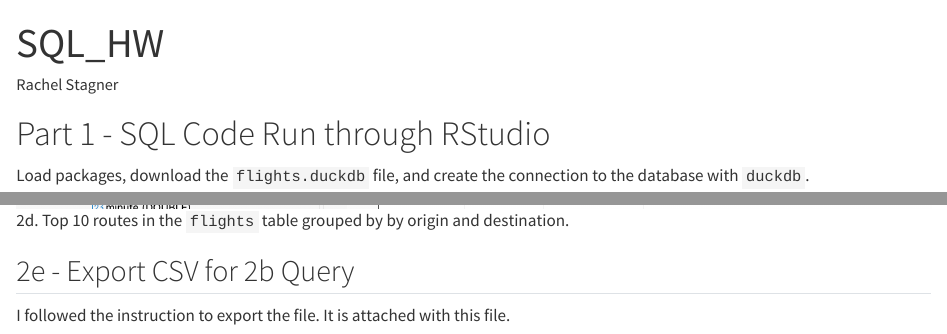
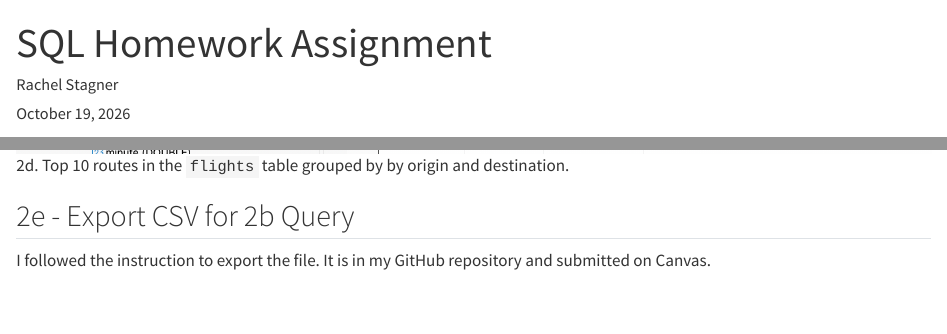
Before and after one commit to rstagner/SQL_HW, a Quarto document (SQL_HW_RMS.qmd): the page in a window 1100 px wide, from its top, and a second part further down, joined at a grey line. Rendered offline with R 4.5, knitr and Pandoc in place of Quarto, with nearby package versions; some code elsewhere in the file could not run offline.

Commit message:
Final render of QMD

```diff
--- a/SQL_HW_RMS.qmd
+++ b/SQL_HW_RMS.qmd
@@ -1,5 +1,6 @@
 ---
-title: "SQL_HW"
+title: SQL Homework Assignment
+date: today
 author: "Rachel Stagner"
 format:
   html:
@@ -157,4 +158,4 @@
 
 ## 2e - Export CSV for 2b Query
 
-I followed the instruction to export the file. It is attached with this file.
+I followed the instruction to export the file. It is in my GitHub repository and submitted on Canvas.
```
Also changed, not shown: SQL_HW_RMS.qmd (2 more changed lines), 1 other file.
